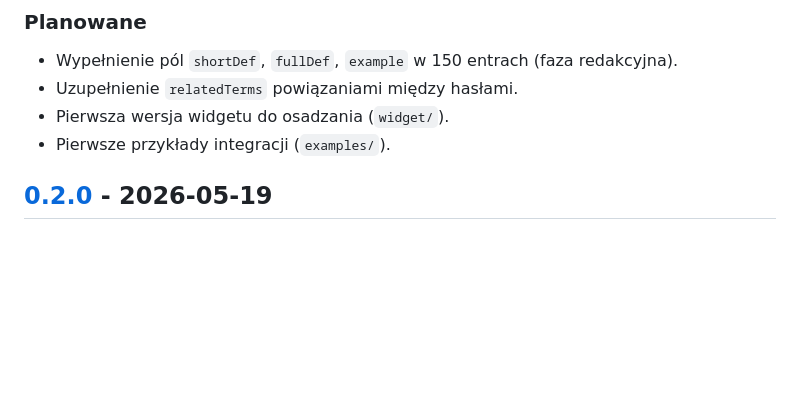
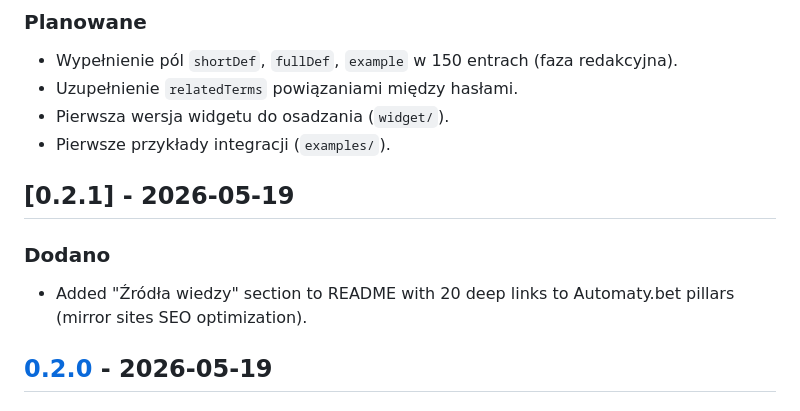
Before and after one commit to automaty-bet/casino-glossary-pl, a Markdown page: docs/changelog.md, the part around the change. GitHub-like rendering; blank space fills up the shorter version.

```diff
--- a/docs/changelog.md
+++ b/docs/changelog.md
@@ -12,6 +12,12 @@ Format opiera się na [Keep a Changelog](https://keepachangelog.com/pl/1.1.0/),
 - Uzupełnienie `relatedTerms` powiązaniami między hasłami.
 - Pierwsza wersja widgetu do osadzania (`widget/`).
 - Pierwsze przykłady integracji (`examples/`).
+
+## [0.2.1] - 2026-05-19
+
+### Dodano
+
+- Added "Źródła wiedzy" section to README with 20 deep links to Automaty.bet pillars (mirror sites SEO optimization).
 
 ## [0.2.0] - 2026-05-19
 
```
Also changed, not shown: README.md (+34 -0 lines).
